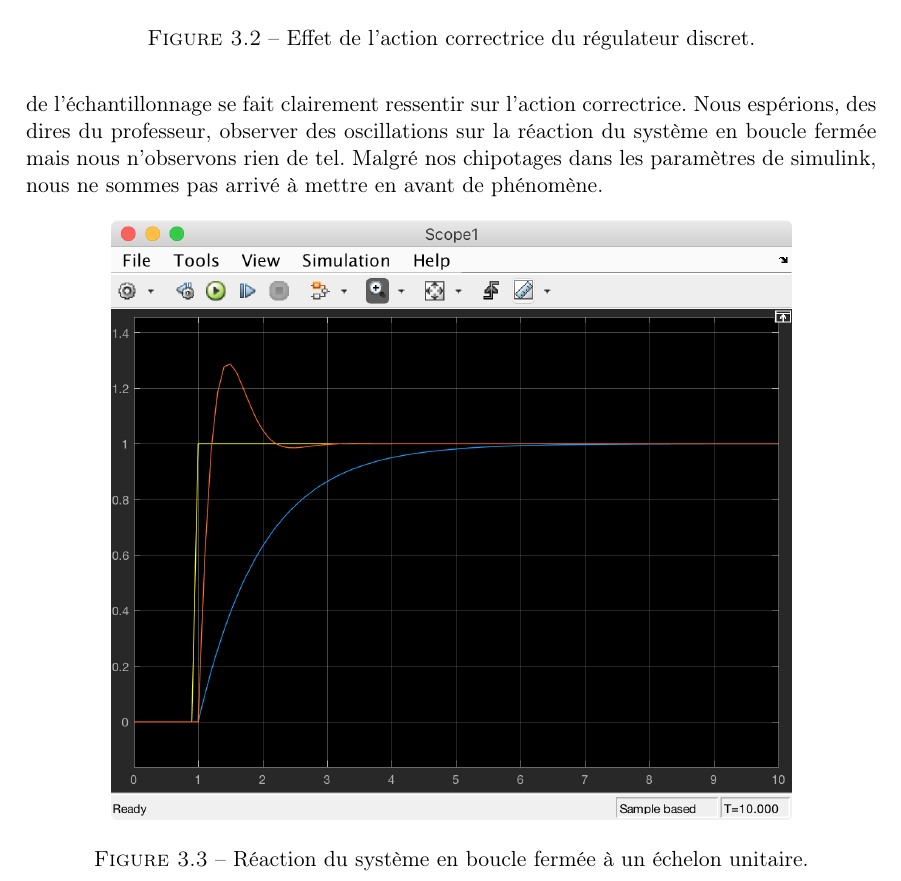
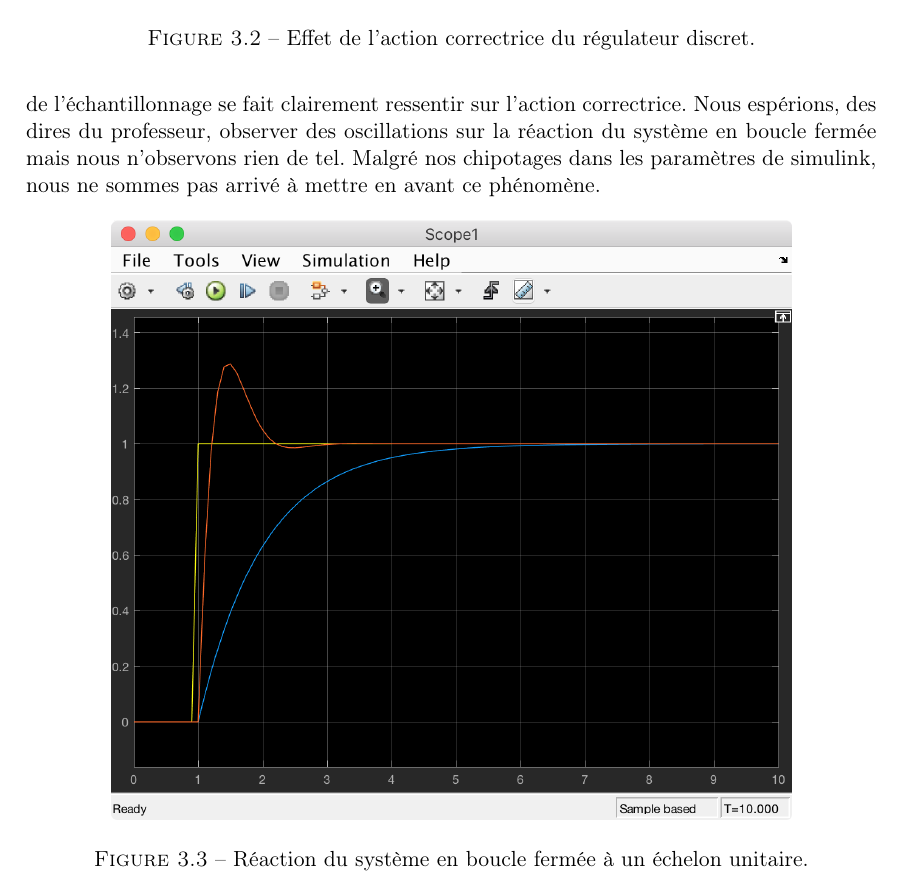
Before and after one commit to Anizetho/Reglages_echantillonnes, a LaTeX document (rapport reglages echantillones/main.tex, which reads rapport reglages echantillones/seances/seance-3.tex): part of page 9 of 9, cut so that both start at the same text. Compiled offline with pdfLaTeX.

Commit message:
Correction typo

```diff
--- a/rapport reglages echantillones/seances/seance-3.tex
+++ b/rapport reglages echantillones/seances/seance-3.tex
@@ -114,7 +114,7 @@ Après avoir rentré la fonction de transfert et son régulateur dans Simulink,
 Les résultats sont observables sur les figures \ref{fig:action-correctrice} et \ref{fig:systeme-complet}.
 L'effet de l'échantillonnage se fait clairement ressentir sur l'action correctrice.
 Nous espérions, des dires du professeur, observer des oscillations sur la réaction du système en boucle fermée mais nous n'observons rien de tel.
-Malgré nos chipotages dans les paramètres de simulink, nous ne sommes pas arrivé à mettre en avant de phénomène.
+Malgré nos chipotages dans les paramètres de simulink, nous ne sommes pas arrivé à mettre en avant ce phénomène.
 
 \begin{figure}[!t]
 	\centering
```
Also changed, not shown: rapport reglages echantillones/main.pdf.
